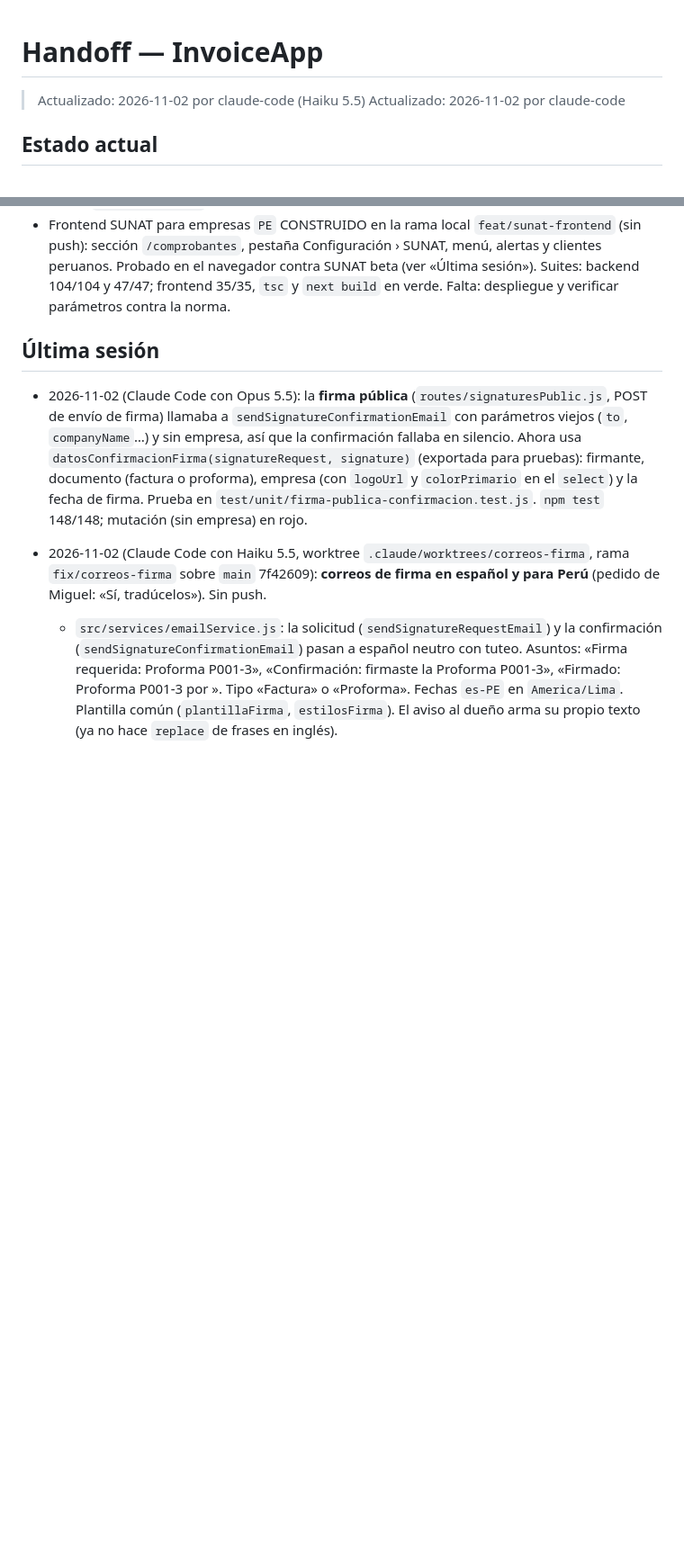
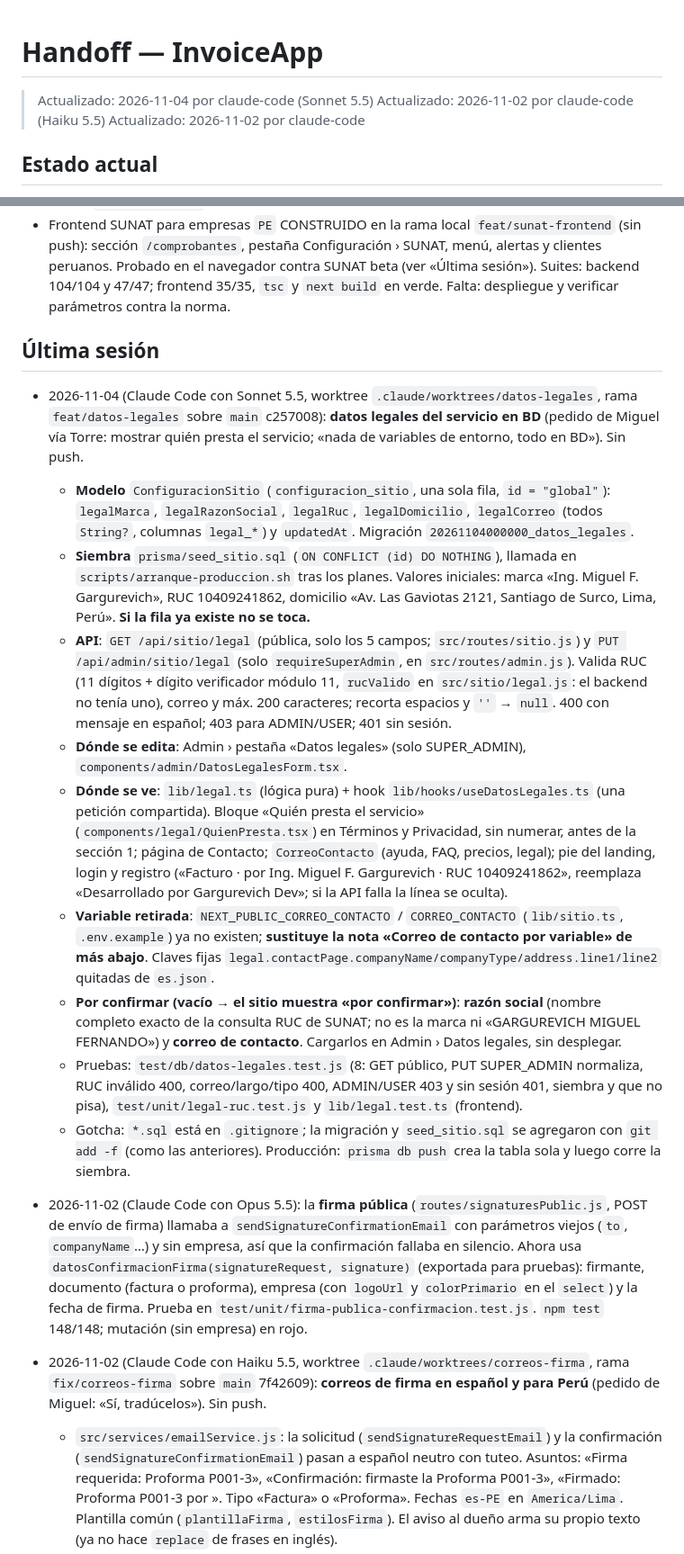
Before and after one commit to miguelgargurevich/invoiceapp, a Markdown page: docs/HANDOFF.md, 2 parts joined by grey strips. Shown at 90% size. Rendered like a GitHub page; blank space fills up the shorter version.

Commit message:
docs(handoff): datos legales del servicio en BD
Co-Authored-By: Claude Sonnet 5.5 <noreply@anthropic.com>

```diff
--- a/docs/HANDOFF.md
+++ b/docs/HANDOFF.md
@@ -1,5 +1,6 @@
 # Handoff — InvoiceApp
 
+> Actualizado: 2026-11-04 por claude-code (Sonnet 5.5)
 > Actualizado: 2026-11-02 por claude-code (Haiku 5.5)
 > Actualizado: 2026-11-02 por claude-code
 
@@ -16,6 +17,16 @@
 
 ## Última sesión
 
+- 2026-11-04 (Claude Code con Sonnet 5.5, worktree `.claude/worktrees/datos-legales`, rama `feat/datos-legales` sobre `main` c257008): **datos legales del servicio en BD** (pedido de Miguel vía Torre: mostrar quién presta el servicio; «nada de variables de entorno, todo en BD»). Sin push.
+  - **Modelo** `ConfiguracionSitio` (`configuracion_sitio`, una sola fila, `id = "global"`): `legalMarca`, `legalRazonSocial`, `legalRuc`, `legalDomicilio`, `legalCorreo` (todos `String?`, columnas `legal_*`) y `updatedAt`. Migración `20261104000000_datos_legales`.
+  - **Siembra** `prisma/seed_sitio.sql` (`ON CONFLICT (id) DO NOTHING`), llamada en `scripts/arranque-produccion.sh` tras los planes. Valores iniciales: marca «Ing. Miguel F. Gargurevich», RUC 10409241862, domicilio «Av. Las Gaviotas 2121, Santiago de Surco, Lima, Perú». **Si la fila ya existe no se toca.**
+  - **API**: `GET /api/sitio/legal` (pública, solo los 5 campos; `src/routes/sitio.js`) y `PUT /api/admin/sitio/legal` (solo `requireSuperAdmin`, en `src/routes/admin.js`). Valida RUC (11 dígitos + dígito verificador módulo 11, `rucValido` en `src/sitio/legal.js`: el backend no tenía uno), correo y máx. 200 caracteres; recorta espacios y `''` → `null`. 400 con mensaje en español; 403 para ADMIN/USER; 401 sin sesión.
+  - **Dónde se edita**: Admin › pestaña «Datos legales» (solo SUPER_ADMIN), `components/admin/DatosLegalesForm.tsx`.
+  - **Dónde se ve**: `lib/legal.ts` (lógica pura) + hook `lib/hooks/useDatosLegales.ts` (una petición compartida). Bloque «Quién presta el servicio» (`components/legal/QuienPresta.tsx`) en Términos y Privacidad, sin numerar, antes de la sección 1; página de Contacto; `CorreoContacto` (ayuda, FAQ, precios, legal); pie del landing, login y registro («Facturo · por Ing. Miguel F. Gargurevich · RUC 10409241862», reemplaza «Desarrollado por Gargurevich Dev»; si la API falla la línea se oculta).
+  - **Variable retirada**: `NEXT_PUBLIC_CORREO_CONTACTO` / `CORREO_CONTACTO` (`lib/sitio.ts`, `.env.example`) ya no existen; **sustituye la nota «Correo de contacto por variable» de más abajo**. Claves fijas `legal.contactPage.companyName/companyType/address.line1/line2` quitadas de `es.json`.
+  - **Por confirmar (vacío → el sitio muestra «por confirmar»)**: **razón social** (nombre completo exacto de la consulta RUC de SUNAT; no es la marca ni «GARGUREVICH MIGUEL FERNANDO») y **correo de contacto**. Cargarlos en Admin › Datos legales, sin desplegar.
+  - Pruebas: `test/db/datos-legales.test.js` (8: GET público, PUT SUPER_ADMIN normaliza, RUC inválido 400, correo/largo/tipo 400, ADMIN/USER 403 y sin sesión 401, siembra y que no pisa), `test/unit/legal-ruc.test.js` y `lib/legal.test.ts` (frontend).
+  - Gotcha: `*.sql` está en `.gitignore`; la migración y `seed_sitio.sql` se agregaron con `git add -f` (como las anteriores). Producción: `prisma db push` crea la tabla sola y luego corre la siembra.
 - 2026-11-02 (Claude Code con Opus 5.5): la **firma pública** (`routes/signaturesPublic.js`, POST de envío de firma) llamaba a `sendSignatureConfirmationEmail` con parámetros viejos (`to`, `companyName`…) y sin empresa, así que la confirmación fallaba en silencio. Ahora usa `datosConfirmacionFirma(signatureRequest, signature)` (exportada para pruebas): firmante, documento (factura o proforma), empresa (con `logoUrl` y `colorPrimario` en el `select`) y la fecha de firma. Prueba en `test/unit/firma-publica-confirmacion.test.js`. `npm test` 148/148; mutación (sin empresa) en rojo.
 - 2026-11-02 (Claude Code con Haiku 5.5, worktree `.claude/worktrees/correos-firma`, rama `fix/correos-firma` sobre `main` 7f42609): **correos de firma en español y para Perú** (pedido de Miguel: «Sí, tradúcelos»). Sin push.
   - `src/services/emailService.js`: la solicitud (`sendSignatureRequestEmail`) y la confirmación (`sendSignatureConfirmationEmail`) pasan a español neutro con tuteo. Asuntos: «Firma requerida: Proforma P001-3», «Confirmación: firmaste la Proforma P001-3», «Firmado: Proforma P001-3 por <nombre>». Tipo «Factura» o «Proforma». Fechas `es-PE` en `America/Lima`. Plantilla común (`plantillaFirma`, `estilosFirma`). El aviso al dueño arma su propio texto (ya no hace `replace` de frases en inglés).
```
